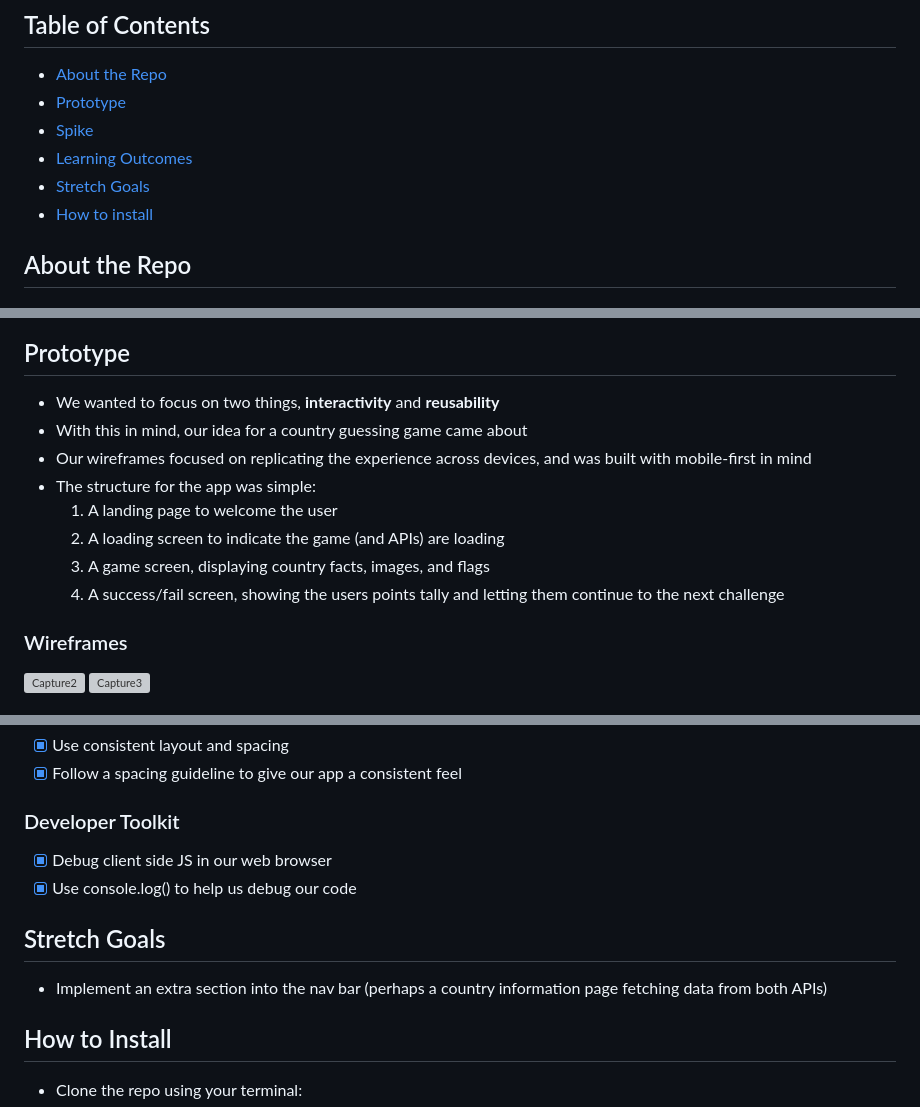
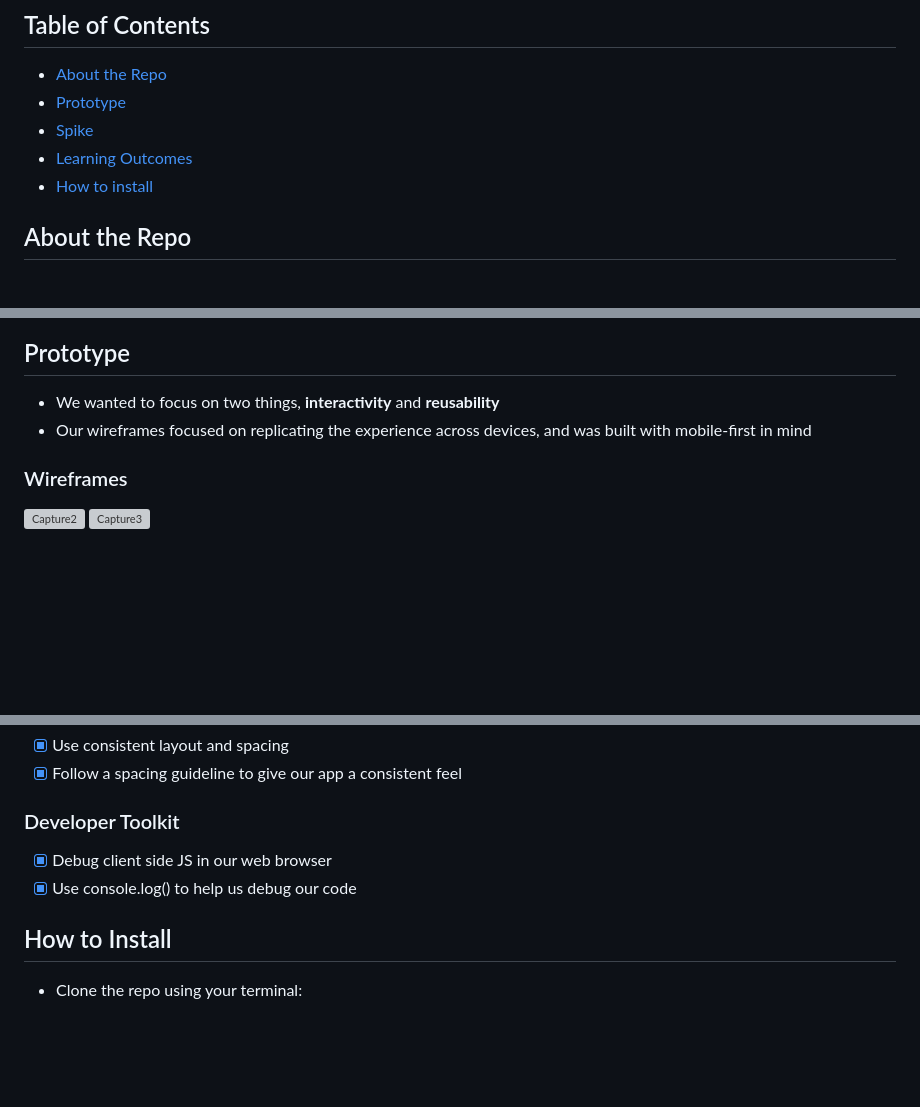
Before and after one commit to fac27/Atlas-Adventure, a Markdown page: README.md, 3 parts joined by grey strips. GitHub-like rendering; blank space fills up the shorter version; grey boxes are pictures that could not be loaded.

Commit message:
Removed a few sections to make more concise

```diff
--- a/README.md
+++ b/README.md
@@ -6,7 +6,6 @@
 - [Prototype](#prototype)
 - [Spike](#spike)
 - [Learning Outcomes](#learning-outcomes)
-- [Stretch Goals](#stretch-goals)
 - [How to install](#how-to-install)
 
 ## About the Repo
@@ -29,13 +28,7 @@
 ## Prototype
 
 - We wanted to focus on two things, **interactivity** and **reusability**
-- With this in mind, our idea for a country guessing game came about
 - Our wireframes focused on replicating the experience across devices, and was built with mobile-first in mind
-- The structure for the app was simple:
-    1. A landing page to welcome the user
-    2. A loading screen to indicate the game (and APIs) are loading
-    3. A game screen, displaying country facts, images, and flags
-    4. A success/fail screen, showing the users points tally and letting them continue to the next challenge
 
 ### Wireframes
 
@@ -93,10 +86,6 @@
 - [x] Debug client side JS in our web browser
 - [x] Use console.log() to help us debug our code
 
-## Stretch Goals
-
-- Implement an extra section into the nav bar (perhaps a country information page fetching data from both APIs)
-
 ## How to Install
 
 - Clone the repo using your terminal:
```
